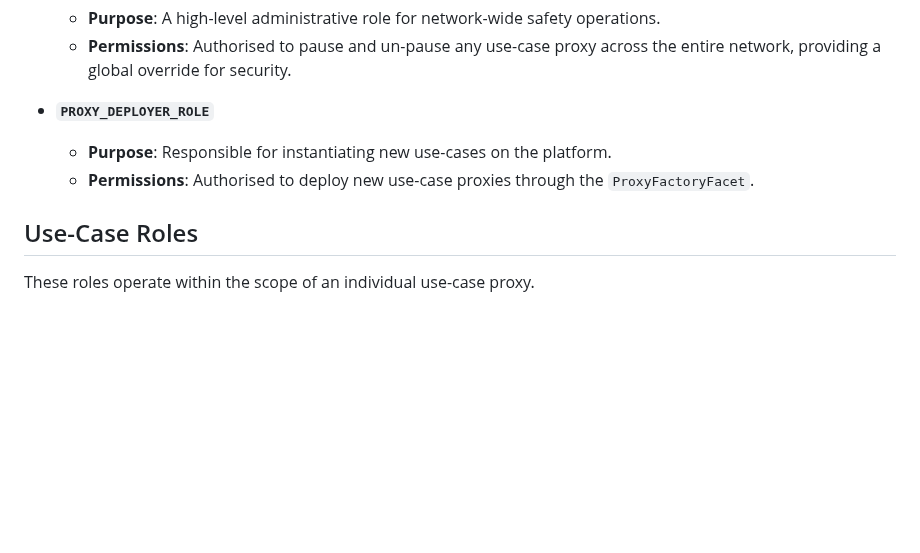
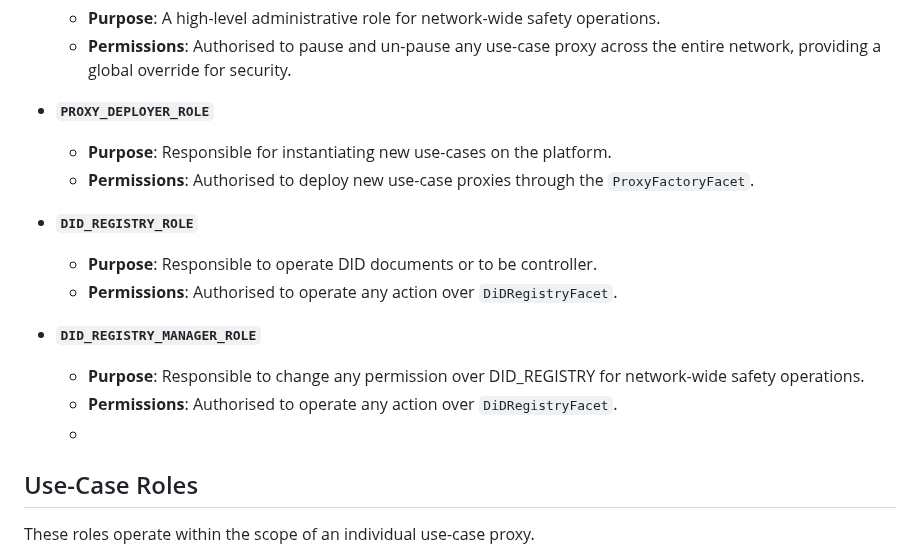
Before and after one commit to red-isbe/isbe-contracts, a Markdown page: docs/Gobernance-Layer-Architecture.md, the part around one of its changes. Rendered like a GitHub page; blank space fills up the shorter version.

```diff
--- a/docs/Gobernance-Layer-Architecture.md
+++ b/docs/Gobernance-Layer-Architecture.md
@@ -63,6 +63,15 @@ These roles are specific to the management and operation of the central ISBE Gov
     - **Purpose**: Responsible for instantiating new use-cases on the platform.
     - **Permissions**: Authorised to deploy new use-case proxies through the `ProxyFactoryFacet`.
 
+- **`DID_REGISTRY_ROLE`**
+    - **Purpose**: Responsible to operate DID documents or to be controller.
+    - **Permissions**: Authorised to operate any action over `DiDRegistryFacet`.
+
+- **`DID_REGISTRY_MANAGER_ROLE`**
+    - **Purpose**: Responsible to change any permission over DID_REGISTRY for network-wide safety operations.
+    - **Permissions**: Authorised to operate any action over `DiDRegistryFacet`.
+    -
+
 ## Use-Case Roles
 
 These roles operate within the scope of an individual use-case proxy.
```
Also changed, not shown: other parts of docs/Gobernance-Layer-Architecture.md (+4 -0 lines), docs/ADR-DidRegistry.md (added, +74 -0 lines), docs/generated/INDEX.md (+1 -0 lines), docs/diagrams/DidRegistry.png (added), docs/diagrams/ISBE_Governance_Diamond_Proxy_Architecture.png, docs/diagrams/ISBE_Roles.png, 6 other files.
